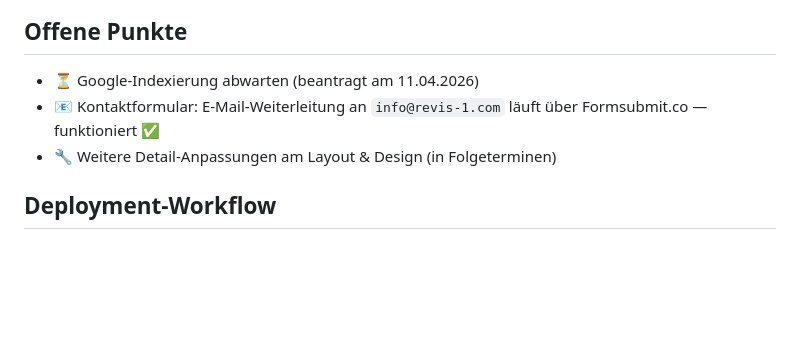
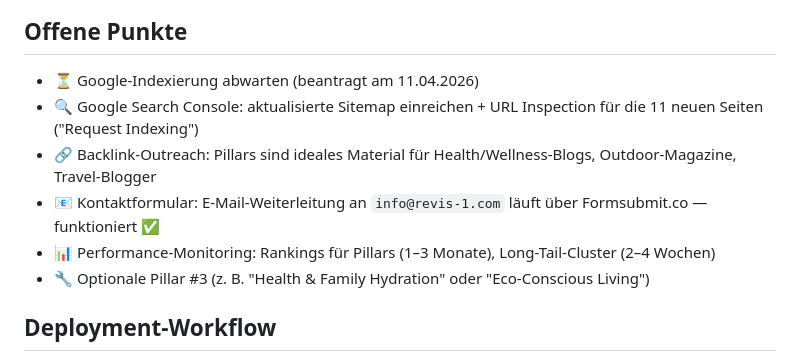
Before and after one commit to Digitalwerk24/clearflow-website, a Markdown page: BEARBEITUNGSSTATUS.md, the part around one of its changes. GitHub-like rendering; blank space fills up the shorter version.

```diff
--- a/BEARBEITUNGSSTATUS.md
+++ b/BEARBEITUNGSSTATUS.md
@@ -215,7 +269,10 @@ Lange Iteration durch mehrere Versuche, bis das Mobile-Hero sauber aussah:
 ## Offene Punkte
 - ⏳ Google-Indexierung abwarten (beantragt am 11.04.2026)
+- 🔍 Google Search Console: aktualisierte Sitemap einreichen + URL Inspection für die 11 neuen Seiten ("Request Indexing")
+- 🔗 Backlink-Outreach: Pillars sind ideales Material für Health/Wellness-Blogs, Outdoor-Magazine, Travel-Blogger
 - 📧 Kontaktformular: E-Mail-Weiterleitung an `info@revis-1.com` läuft über Formsubmit.co — funktioniert ✅
-- 🔧 Weitere Detail-Anpassungen am Layout & Design (in Folgeterminen)
+- 📊 Performance-Monitoring: Rankings für Pillars (1–3 Monate), Long-Tail-Cluster (2–4 Wochen)
+- 🔧 Optionale Pillar #3 (z. B. "Health & Family Hydration" oder "Eco-Conscious Living")
 
 ## Deployment-Workflow
 - **Immer automatisch committen + pushen** nach jeder Änderung
```
Also changed, not shown: other parts of BEARBEITUNGSSTATUS.md (+54 -0 lines).
